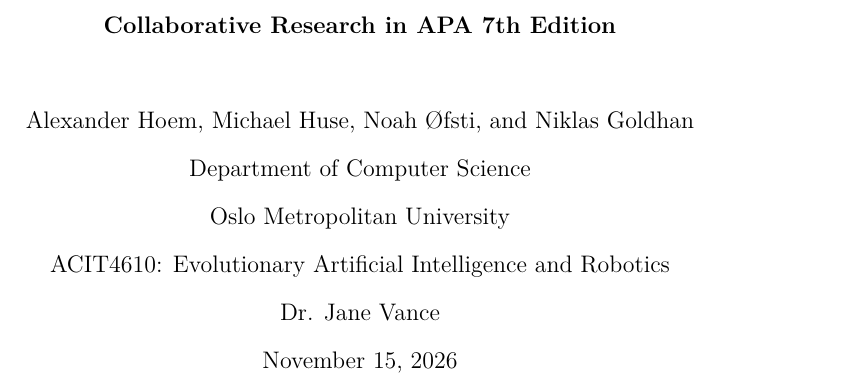
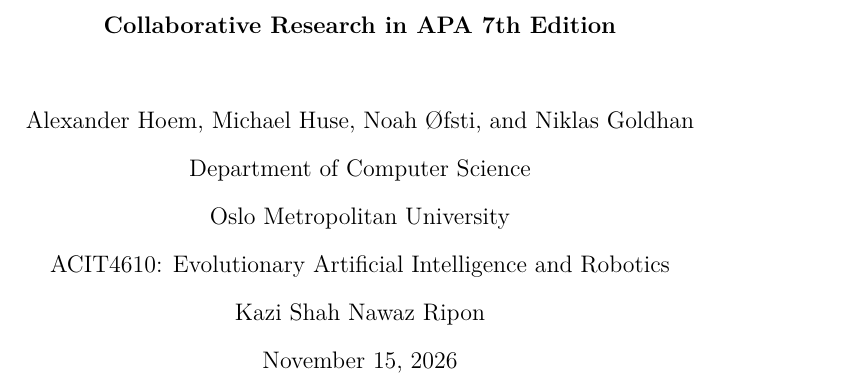
Before and after one commit to NiklasGoldhan/ACIT4610_Final_Assingment_Report, a LaTeX paper (main.tex): part of page 1 of 14, cut so that both start at the same text. Compiled offline with pdfLaTeX.

Commit message:
added correct proffesor

```diff
--- a/main.tex
+++ b/main.tex
@@ -20,7 +20,7 @@
 \authorsnames{Alexander Hoem, Michael Huse, Noah {\O}fsti, Niklas Goldhan}
 \authorsaffiliations{Department of Computer Science, Oslo Metropolitan University}
 \course{ACIT4610: Evolutionary Artificial Intelligence and Robotics}
-\professor{Dr. Jane Vance}
+\professor{Kazi Shah Nawaz Ripon}
 \duedate{November 15, 2026}
 
 \begin{document}
```
Also changed, not shown: main.pdf.
